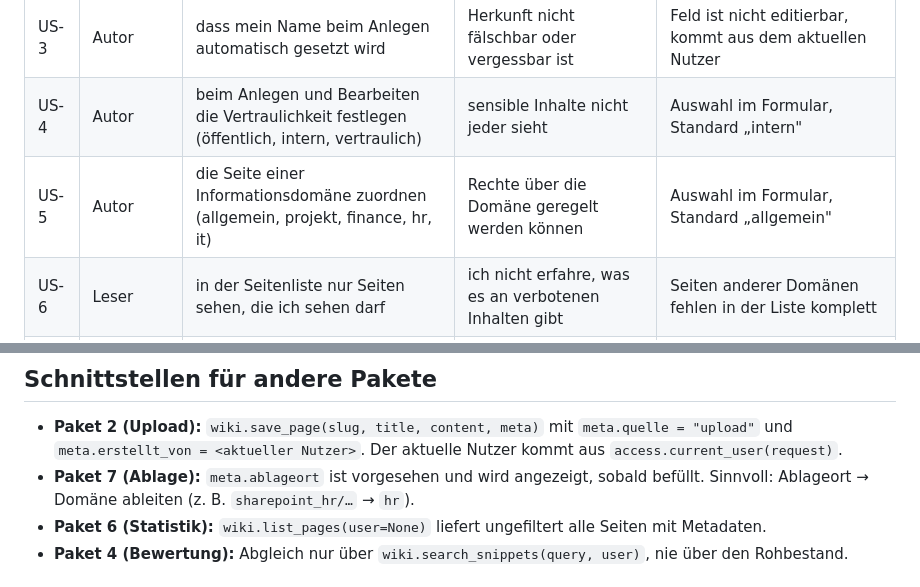
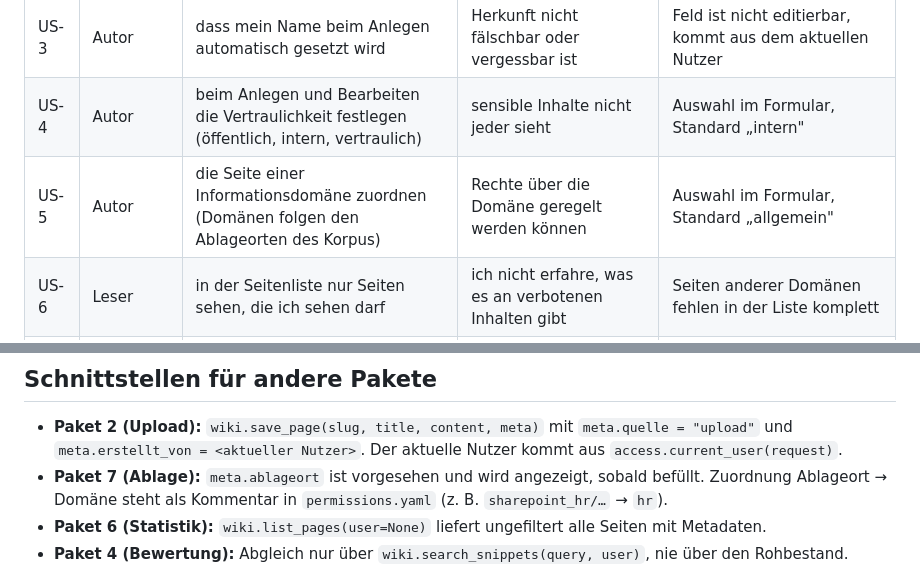
Before and after one commit to florianze6666/MediaparkBrain, a Markdown page: docs/berechtigungen-und-herkunft.md, 2 parts joined by grey strips. Rendered like a GitHub page.

```diff
--- a/docs/berechtigungen-und-herkunft.md
+++ b/docs/berechtigungen-und-herkunft.md
@@ -21,7 +21,7 @@ bewusst eine Simulation für den Demonstrator.
 | US-2 | Nutzer | in der Seitenleiste wählen, als wer ich arbeite | das System meine Rechte kennt, solange es kein Login gibt | Auswahl bleibt über Seitenwechsel erhalten (Cookie); Standard ist „Gast" |
 | US-3 | Autor | dass mein Name beim Anlegen automatisch gesetzt wird | Herkunft nicht fälschbar oder vergessbar ist | Feld ist nicht editierbar, kommt aus dem aktuellen Nutzer |
 | US-4 | Autor | beim Anlegen und Bearbeiten die Vertraulichkeit festlegen (öffentlich, intern, vertraulich) | sensible Inhalte nicht jeder sieht | Auswahl im Formular, Standard „intern" |
-| US-5 | Autor | die Seite einer Informationsdomäne zuordnen (allgemein, projekt, finance, hr, it) | Rechte über die Domäne geregelt werden können | Auswahl im Formular, Standard „allgemein" |
+| US-5 | Autor | die Seite einer Informationsdomäne zuordnen (Domänen folgen den Ablageorten des Korpus) | Rechte über die Domäne geregelt werden können | Auswahl im Formular, Standard „allgemein" |
 | US-6 | Leser | in der Seitenliste nur Seiten sehen, die ich sehen darf | ich nicht erfahre, was es an verbotenen Inhalten gibt | Seiten anderer Domänen fehlen in der Liste komplett |
 | US-7 | Fragender | bei „Frag das Wiki" nur Quellen aus erlaubten Seiten bekommen | das Sprachmodell nichts verrät, was ich nicht lesen dürfte | Vorfilter vor der Trefferauswahl; Test beweist, dass kein verbotener Text im Kontext landet |
 | US-8 | Leser | beim direkten Aufruf einer verbotenen URL eine 404 bekommen | ich nicht einmal die Existenz der Seite erkenne | `/wiki/<slug>` liefert 404 statt Umleitung; Bearbeiten und Löschen ebenso |
@@ -100,8 +137,8 @@ derselben Domäne. Der Ersteller sieht seine Seite immer, außer er ist Gast.
 
 - **Paket 2 (Upload):** `wiki.save_page(slug, title, content, meta)` mit `meta.quelle = "upload"` und
   `meta.erstellt_von = <aktueller Nutzer>`. Der aktuelle Nutzer kommt aus `access.current_user(request)`.
-- **Paket 7 (Ablage):** `meta.ablageort` ist vorgesehen und wird angezeigt, sobald befüllt. Sinnvoll:
-  Ablageort → Domäne ableiten (z. B. `sharepoint_hr/…` → `hr`).
+- **Paket 7 (Ablage):** `meta.ablageort` ist vorgesehen und wird angezeigt, sobald befüllt. Zuordnung
+  Ablageort → Domäne steht als Kommentar in `permissions.yaml` (z. B. `sharepoint_hr/…` → `hr`).
 - **Paket 6 (Statistik):** `wiki.list_pages(user=None)` liefert ungefiltert alle Seiten mit Metadaten.
 - **Paket 4 (Bewertung):** Abgleich nur über `wiki.search_snippets(query, user)`, nie über den Rohbestand.
 
```
Also changed, not shown: other parts of docs/berechtigungen-und-herkunft.md (+52 -15 lines).
